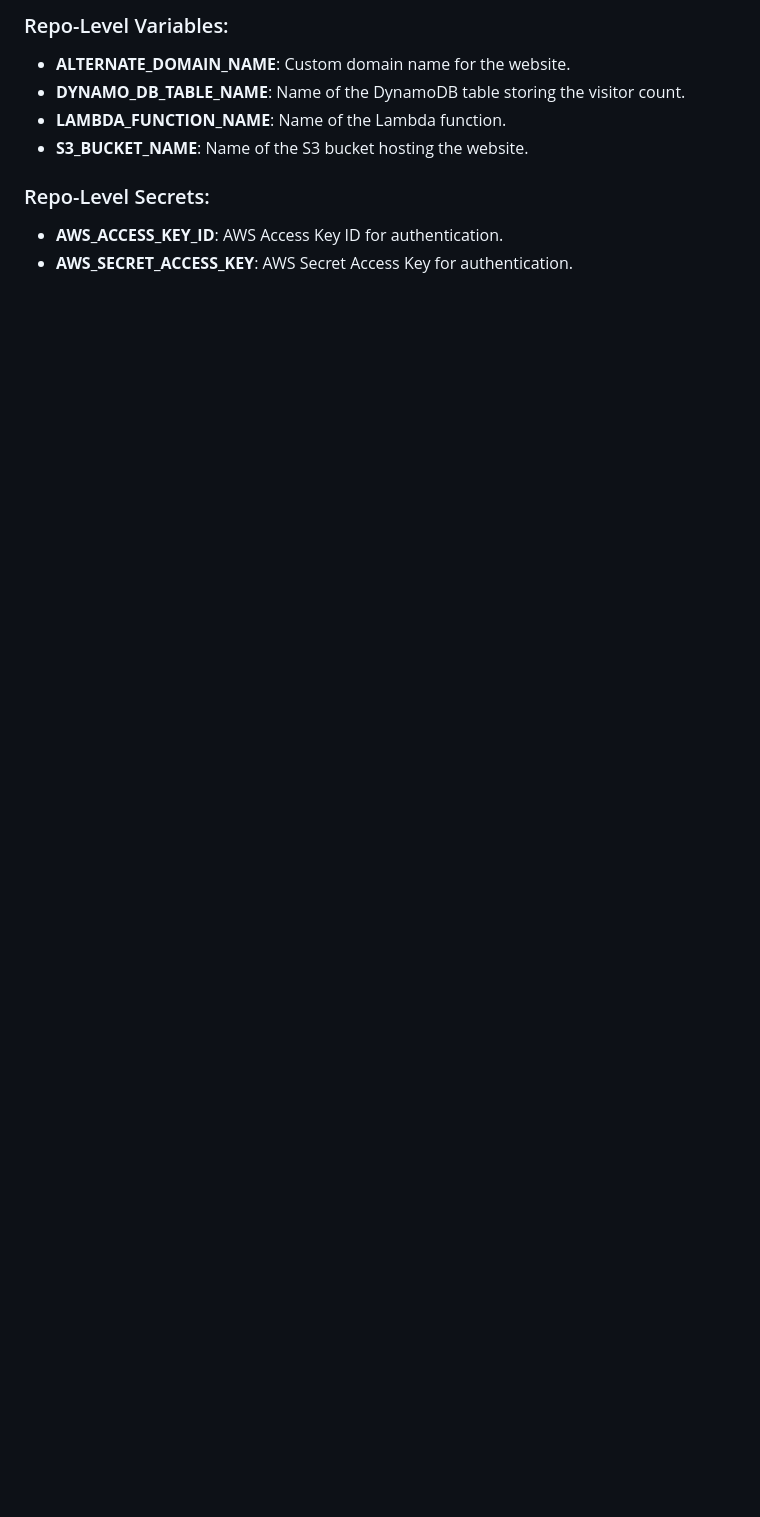
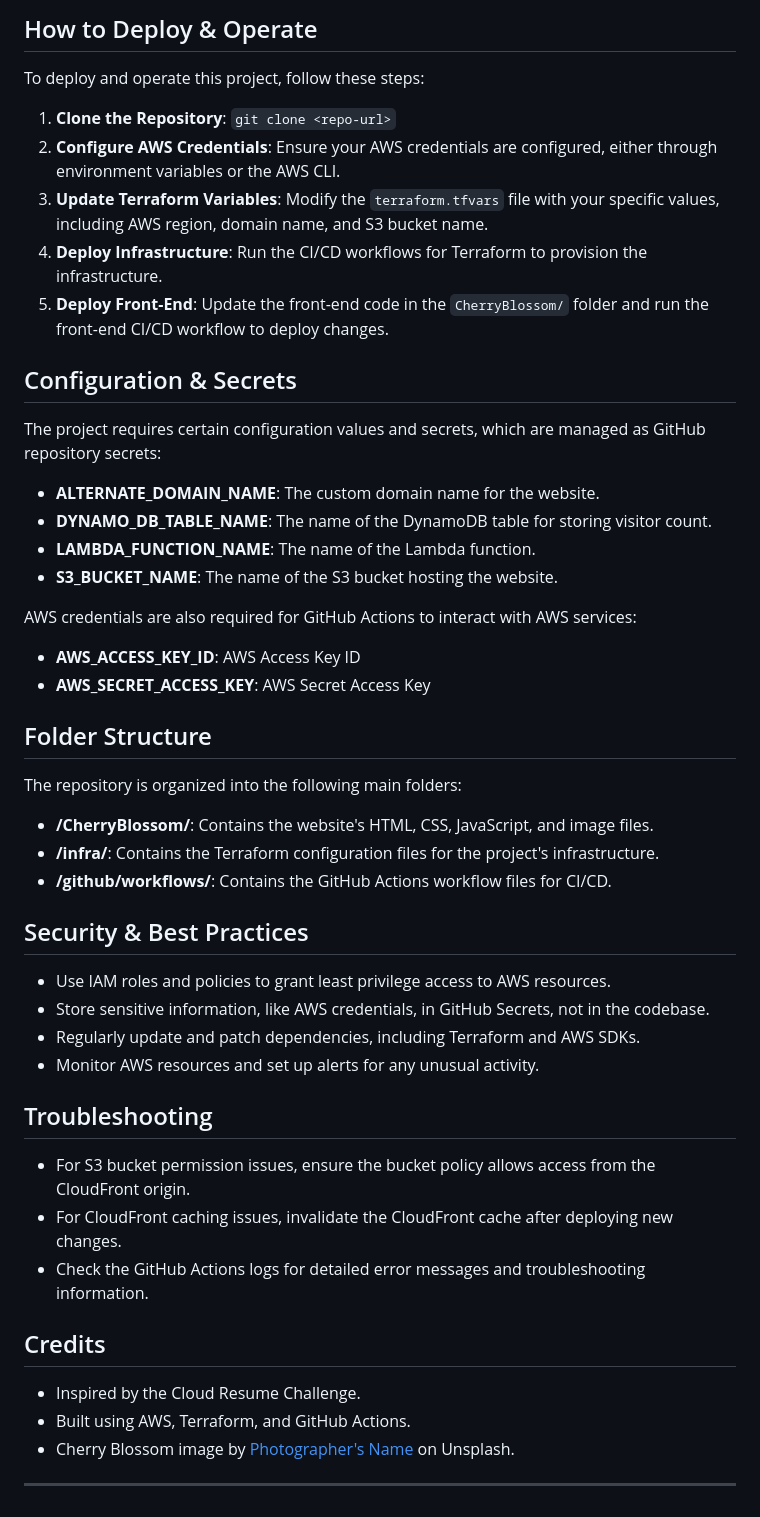
Before and after one commit to nehawadodkar/AWS-Resume-Challange, a Markdown page: README.md, the part around the change printed below. GitHub-like rendering; blank space fills up the shorter version.

```diff
--- a/README.md
+++ b/README.md
@@ -67,10 +105,53 @@ This workflow automates the Terraform destroy process to tear down infrastructur
 
-### Repo-Level Variables:
-- **ALTERNATE_DOMAIN_NAME**: Custom domain name for the website.
-- **DYNAMO_DB_TABLE_NAME**: Name of the DynamoDB table storing the visitor count.
-- **LAMBDA_FUNCTION_NAME**: Name of the Lambda function.
-- **S3_BUCKET_NAME**: Name of the S3 bucket hosting the website.
+## How to Deploy & Operate
 
-### Repo-Level Secrets:
-- **AWS_ACCESS_KEY_ID**: AWS Access Key ID for authentication.
-- **AWS_SECRET_ACCESS_KEY**: AWS Secret Access Key for authentication.
+To deploy and operate this project, follow these steps:
+
+1. **Clone the Repository**: `git clone <repo-url>`
+2. **Configure AWS Credentials**: Ensure your AWS credentials are configured, either through environment variables or the AWS CLI.
+3. **Update Terraform Variables**: Modify the `terraform.tfvars` file with your specific values, including AWS region, domain name, and S3 bucket name.
+4. **Deploy Infrastructure**: Run the CI/CD workflows for Terraform to provision the infrastructure.
+5. **Deploy Front-End**: Update the front-end code in the `CherryBlossom/` folder and run the front-end CI/CD workflow to deploy changes.
+
+## Configuration & Secrets
+
+The project requires certain configuration values and secrets, which are managed as GitHub repository secrets:
+
+- **ALTERNATE_DOMAIN_NAME**: The custom domain name for the website.
+- **DYNAMO_DB_TABLE_NAME**: The name of the DynamoDB table for storing visitor count.
+- **LAMBDA_FUNCTION_NAME**: The name of the Lambda function.
+- **S3_BUCKET_NAME**: The name of the S3 bucket hosting the website.
+
+AWS credentials are also required for GitHub Actions to interact with AWS services:
+
+- **AWS_ACCESS_KEY_ID**: AWS Access Key ID
+- **AWS_SECRET_ACCESS_KEY**: AWS Secret Access Key
+
+## Folder Structure
+
+The repository is organized into the following main folders:
+
+- **/CherryBlossom/**: Contains the website's HTML, CSS, JavaScript, and image files.
+- **/infra/**: Contains the Terraform configuration files for the project's infrastructure.
+- **/github/workflows/**: Contains the GitHub Actions workflow files for CI/CD.
+
+## Security & Best Practices
+
+- Use IAM roles and policies to grant least privilege access to AWS resources.
+- Store sensitive information, like AWS credentials, in GitHub Secrets, not in the codebase.
+- Regularly update and patch dependencies, including Terraform and AWS SDKs.
+- Monitor AWS resources and set up alerts for any unusual activity.
+
+## Troubleshooting
+
+- For S3 bucket permission issues, ensure the bucket policy allows access from the CloudFront origin.
+- For CloudFront caching issues, invalidate the CloudFront cache after deploying new changes.
+- Check the GitHub Actions logs for detailed error messages and troubleshooting information.
+
+## Credits
+
+- Inspired by the Cloud Resume Challenge.
+- Built using AWS, Terraform, and GitHub Actions.
+- Cherry Blossom image by [Photographer's Name](https://link-to-photographer-website) on Unsplash.
+
+---
```
Also changed, not shown: other parts of README.md (+88 -50 lines).
